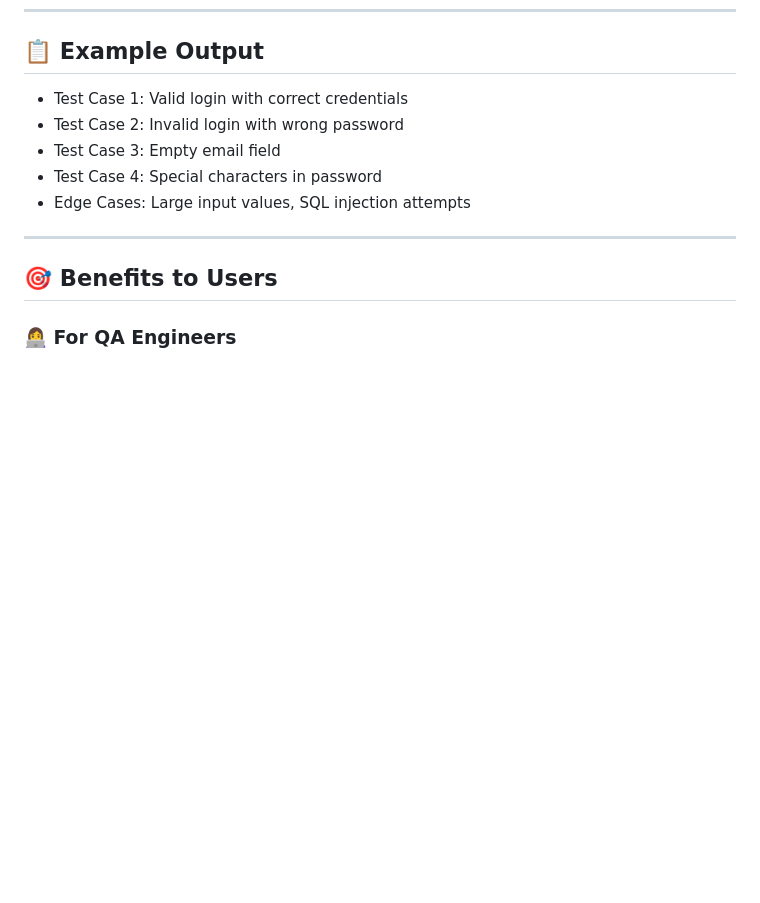
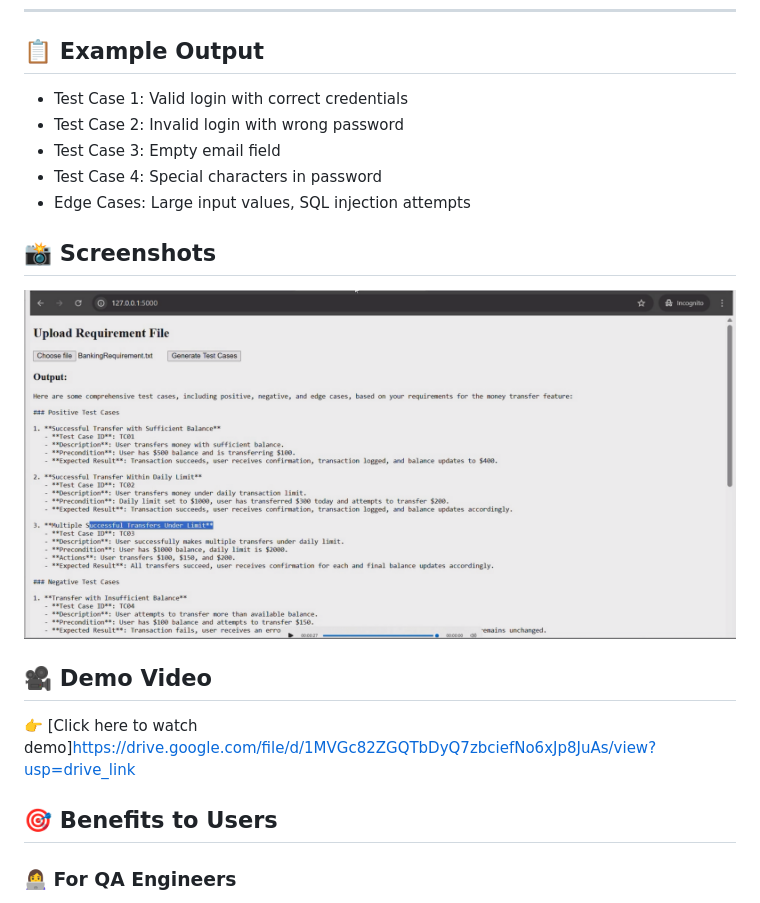
Before and after one commit to priyankagurubhaiye/ai-qa-fullstack-TestCaseGenerator, a Markdown page: README.md, the part around the change printed below. GitHub-like rendering; pictures changed too: screenshot/ui.png (added); blank space fills up the shorter version.

Commit message:
Adding screenshots and video details

```diff
--- a/README.md
+++ b/README.md
@@ -324,7 +328,13 @@ Invalid login should show error message.
 * Test Case 4: Special characters in password
 * Edge Cases: Large input values, SQL injection attempts
 
----
+## 📸 Screenshots
+
+![App Screenshot](screenshot/ui.png)
+
+## 🎥 Demo Video
+
+👉 [Click here to watch demo]https://drive.google.com/file/d/1MVGc82ZGQTbDyQ7zbciefNo6xJp8JuAs/view?usp=drive_link
 
 ## 🎯 Benefits to Users
 
```
Also changed, not shown: other parts of README.md (+4 -0 lines), 2 other files.
